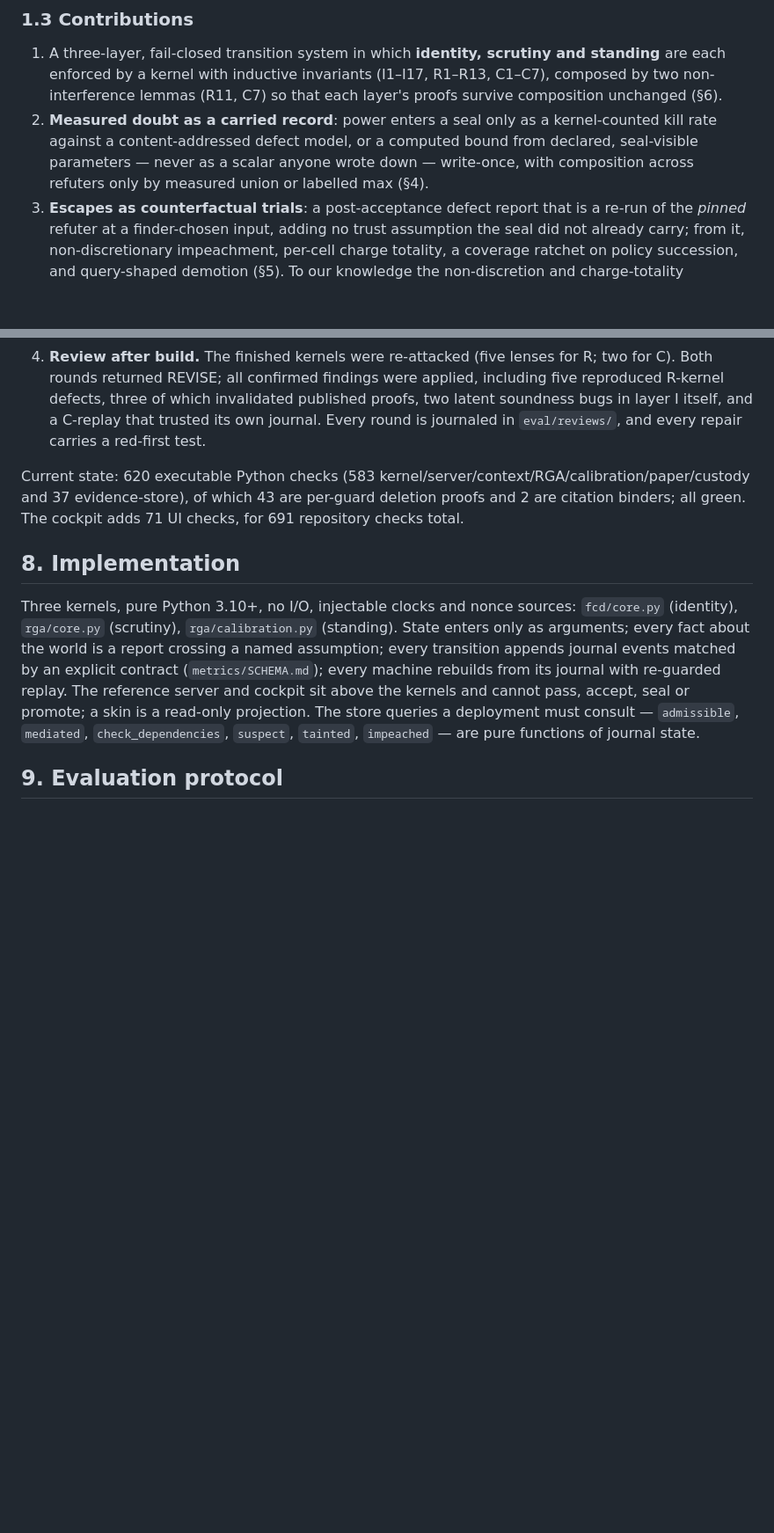
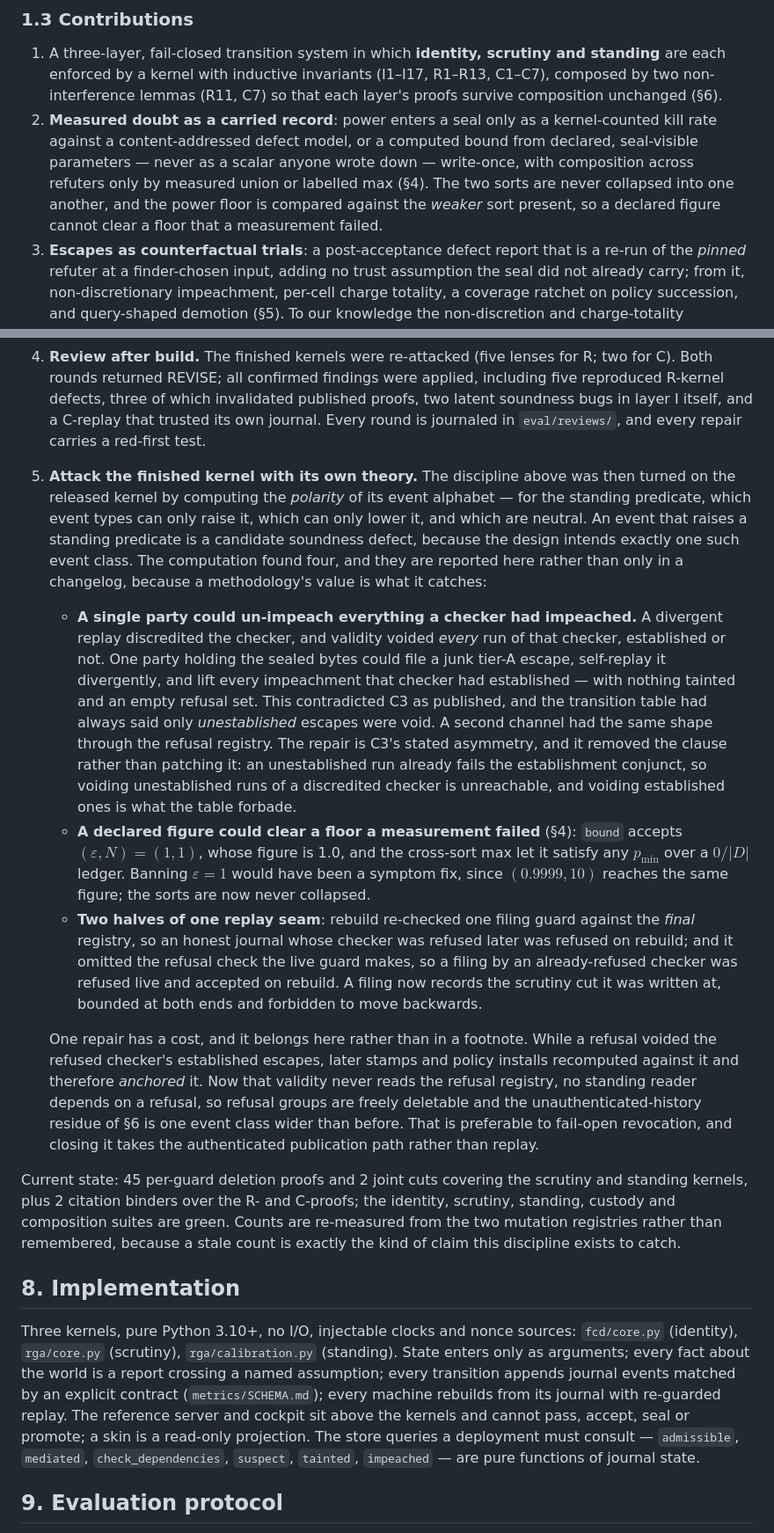
Before and after one commit to prive-hn/admissible, a Markdown page: paper/admissible/DRAFT.md, 2 parts joined by grey strips. Shown at 88% size. Rendered like a GitHub page; blank space fills up the shorter version.

```diff
--- a/paper/admissible/DRAFT.md
+++ b/paper/admissible/DRAFT.md
@@ -37,7 +37,7 @@ The name is also an argument. Evidence law admits testimony not because it is tr
 ### 1.3 Contributions
 
 1. A three-layer, fail-closed transition system in which **identity, scrutiny and standing** are each enforced by a kernel with inductive invariants (I1–I17, R1–R13, C1–C7), composed by two non-interference lemmas (R11, C7) so that each layer's proofs survive composition unchanged (§6).
-2. **Measured doubt as a carried record**: power enters a seal only as a kernel-counted kill rate against a content-addressed defect model, or a computed bound from declared, seal-visible parameters — never as a scalar anyone wrote down — write-once, with composition across refuters only by measured union or labelled max (§4).
+2. **Measured doubt as a carried record**: power enters a seal only as a kernel-counted kill rate against a content-addressed defect model, or a computed bound from declared, seal-visible parameters — never as a scalar anyone wrote down — write-once, with composition across refuters only by measured union or labelled max (§4). The two sorts are never collapsed into one another, and the power floor is compared against the *weaker* sort present, so a declared figure cannot clear a floor that a measurement failed.
 3. **Escapes as counterfactual trials**: a post-acceptance defect report that is a re-run of the *pinned* refuter at a finder-chosen input, adding no trust assumption the seal did not already carry; from it, non-discretionary impeachment, per-cell charge totality, a coverage ratchet on policy succession, and query-shaped demotion (§5). To our knowledge the non-discretion and charge-totality properties have no prior formalization (§10).
 4. A **verification methodology** matched to the claims: every guard is an individually deletable method with a red-first deletion proof; every proof citation is a `file:line:symbol` triple bound by a move-detecting test; premises were attacked by adversarial review *before* each kernel was written and the finished kernels re-attacked after, with all confirmed findings applied and journaled (§7).
 5. An honest boundary, stated as theorems' complement: an explicit, consolidated *what is not proved* (§11), including the two empirical hypotheses the numbers rest on (defect-model coupling; corpus representativeness) and every trust assumption (A0–A13, B0–B14).
@@ -120,7 +120,15 @@ The verification discipline is a contribution independent of the theorems it che
 3. **Premise before kernel.** Each layer's design brief was attacked by independent adversarial reviewers *before* any code — five lenses and 38 verified findings for R; four lenses and 28 for C — with every finding handed to a skeptic instructed to refute it. Two of the author's pre-registered designs were killed at this stage (a Wilson-interval power bound; sibling-item sampling), which is the cheap time to kill them.
 4. **Review after build.** The finished kernels were re-attacked (five lenses for R; two for C). Both rounds returned REVISE; all confirmed findings were applied, including five reproduced R-kernel defects, three of which invalidated published proofs, two latent soundness bugs in layer I itself, and a C-replay that trusted its own journal. Every round is journaled in `eval/reviews/`, and every repair carries a red-first test.
 
-Current state: 620 executable Python checks (583 kernel/server/context/RGA/calibration/paper/custody and 37 evidence-store), of which 43 are per-guard deletion proofs and 2 are citation binders; all green. The cockpit adds 71 UI checks, for 691 repository checks total.
+5. **Attack the finished kernel with its own theory.** The discipline above was then turned on the released kernel by computing the *polarity* of its event alphabet — for the standing predicate, which event types can only raise it, which can only lower it, and which are neutral. An event that raises a standing predicate is a candidate soundness defect, because the design intends exactly one such event class. The computation found four, and they are reported here rather than only in a changelog, because a methodology's value is what it catches:
+
+    - **A single party could un-impeach everything a checker had impeached.** A divergent replay discredited the checker, and validity voided *every* run of that checker, established or not. One party holding the sealed bytes could file a junk tier-A escape, self-replay it divergently, and lift every impeachment that checker had established — with nothing tainted and an empty refusal set. This contradicted C3 as published, and the transition table had always said only *unestablished* escapes were void. A second channel had the same shape through the refusal registry. The repair is C3's stated asymmetry, and it removed the clause rather than patching it: an unestablished run already fails the establishment conjunct, so voiding unestablished runs of a discredited checker is unreachable, and voiding established ones is what the table forbade.
+    - **A declared figure could clear a floor a measurement failed** (§4): `bound` accepts $(\varepsilon, N) = (1,1)$, whose figure is 1.0, and the cross-sort max let it satisfy any $p_{\min}$ over a $0/|D|$ ledger. Banning $\varepsilon=1$ would have been a symptom fix, since $(0.9999, 10)$ reaches the same figure; the sorts are now never collapsed.
+    - **Two halves of one replay seam**: rebuild re-checked one filing guard against the *final* registry, so an honest journal whose checker was refused later was refused on rebuild; and it omitted the refusal check the live guard makes, so a filing by an already-refused checker was refused live and accepted on rebuild. A filing now records the scrutiny cut it was written at, bounded at both ends and forbidden to move backwards.
+
+    One repair has a cost, and it belongs here rather than in a footnote. While a refusal voided the refused checker's established escapes, later stamps and policy installs recomputed against it and therefore *anchored* it. Now that validity never reads the refusal registry, no standing reader depends on a refusal, so refusal groups are freely deletable and the unauthenticated-history residue of §6 is one event class wider than before. That is preferable to fail-open revocation, and closing it takes the authenticated publication path rather than replay.
+
+Current state: 45 per-guard deletion proofs and 2 joint cuts covering the scrutiny and standing kernels, plus 2 citation binders over the R- and C-proofs; the identity, scrutiny, standing, custody and composition suites are green. Counts are re-measured from the two mutation registries rather than remembered, because a stale count is exactly the kind of claim this discipline exists to catch.
 
 ## 8. Implementation
 
```
Also changed, not shown: other parts of paper/admissible/DRAFT.md (+4 -4 lines), paper/SECTIONS.md (+3 -1 lines).
